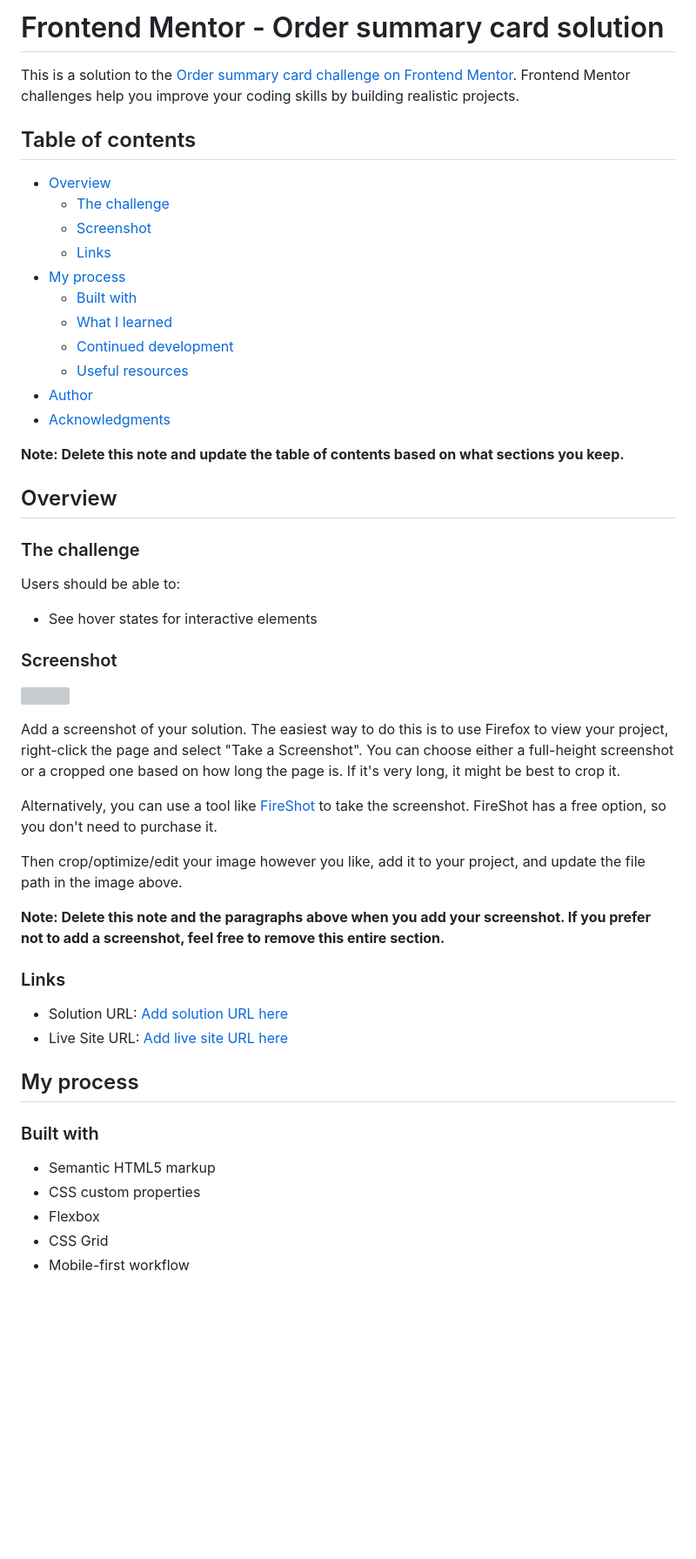
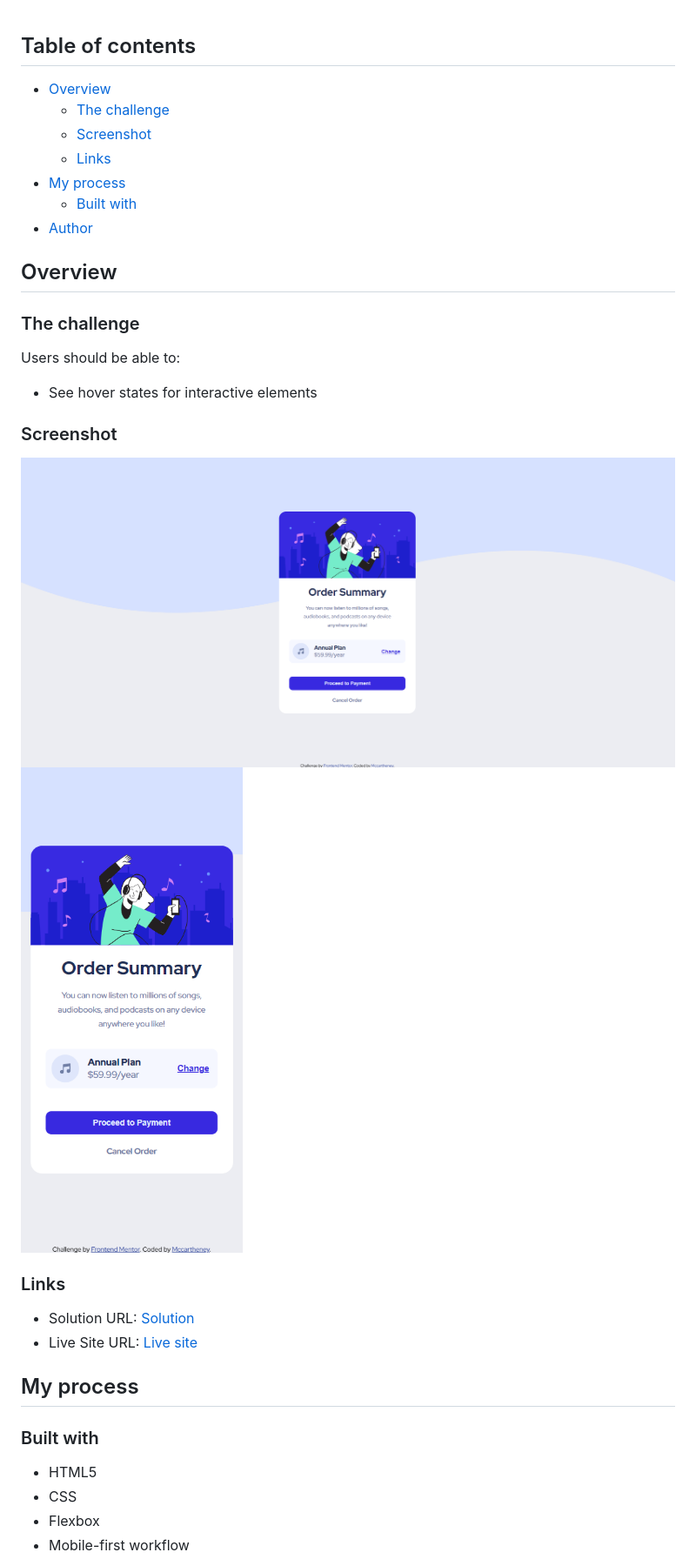
Before and after one commit to mccartheney/Order-summary-component, a Markdown page: README.md, the part around the change printed below. Shown: that part at 87% size. Rendered like a GitHub page; pictures changed too: screenShots/desktop.png (added), screenShots/mobile.png (added); blank space fills up the shorter version; grey boxes are pictures that could not be loaded.

Commit message:
readme atualization

```diff
--- a/README.md
+++ b/README.md
@@ -1,7 +1,3 @@
-# Frontend Mentor - Order summary card solution
-
-This is a solution to the [Order summary card challenge on Frontend Mentor](https://www.frontendmentor.io/challenges/order-summary-component-QlPmajDUj). Frontend Mentor challenges help you improve your coding skills by building realistic projects.
-
 ## Table of contents
 
 - [Overview](#overview)
@@ -10,13 +6,8 @@ This is a solution to the [Order summary card challenge on Frontend Mentor](http
   - [Links](#links)
 - [My process](#my-process)
   - [Built with](#built-with)
-  - [What I learned](#what-i-learned)
-  - [Continued development](#continued-development)
-  - [Useful resources](#useful-resources)
 - [Author](#author)
-- [Acknowledgments](#acknowledgments)
 
-**Note: Delete this note and update the table of contents based on what sections you keep.**
 
 ## Overview
 
@@ -28,27 +19,20 @@ Users should be able to:
 
 ### Screenshot
 
-![](./screenshot.jpg)
+![](./screenShots/desktop.png)
+![](./screenShots/mobile.png)
 
-Add a screenshot of your solution. The easiest way to do this is to use Firefox to view your project, right-click the page and select "Take a Screenshot". You can choose either a full-height screenshot or a cropped one based on how long the page is. If it's very long, it might be best to crop it.
-
-Alternatively, you can use a tool like [FireShot](https://getfireshot.com/) to take the screenshot. FireShot has a free option, so you don't need to purchase it.
-
-Then crop/optimize/edit your image however you like, add it to your project, and update the file path in the image above.
-
-**Note: Delete this note and the paragraphs above when you add your screenshot. If you prefer not to add a screenshot, feel free to remove this entire section.**
 
 ### Links
 
-- Solution URL: [Add solution URL here](https://your-solution-url.com)
-- Live Site URL: [Add live site URL here](https://your-live-site-url.com)
+- Solution URL: [Solution](https://github.com/mccartheney/Order-summary-component)
+- Live Site URL: [Live site](https://glittering-cobbler-2dd1aa.netlify.app/)
 
 ## My process
 
 ### Built with
 
-- Semantic HTML5 markup
-- CSS custom properties
+- HTML5
+- CSS
 - Flexbox
-- CSS Grid
 - Mobile-first workflow
```
Also changed, not shown: other parts of README.md (+3 -53 lines).
